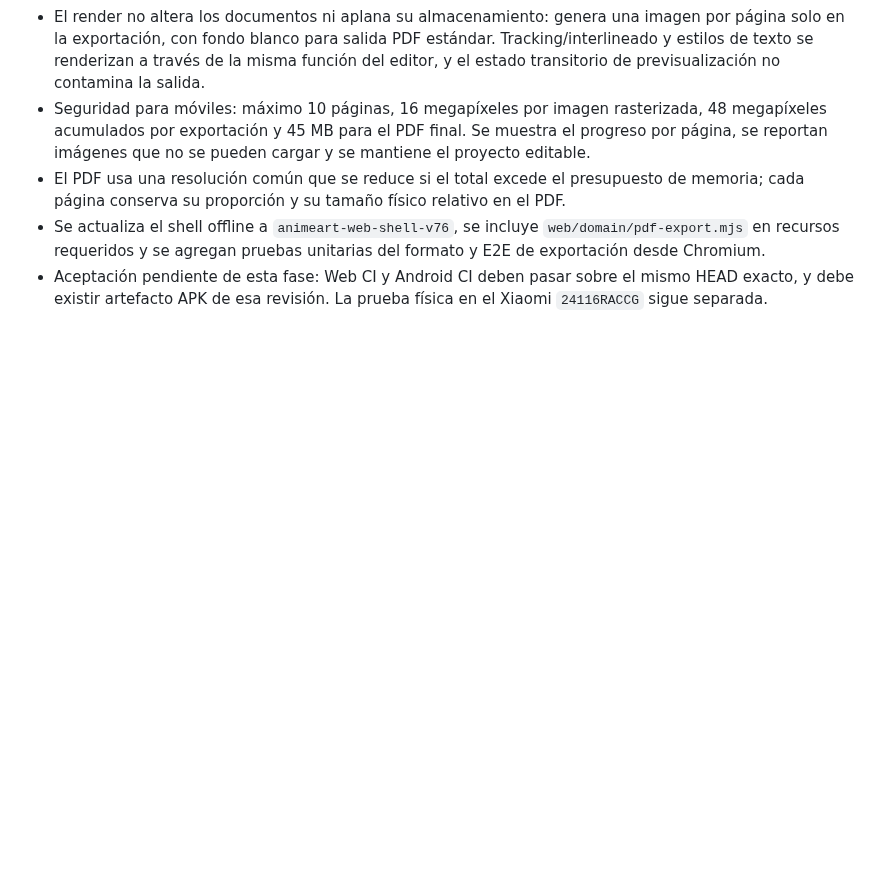
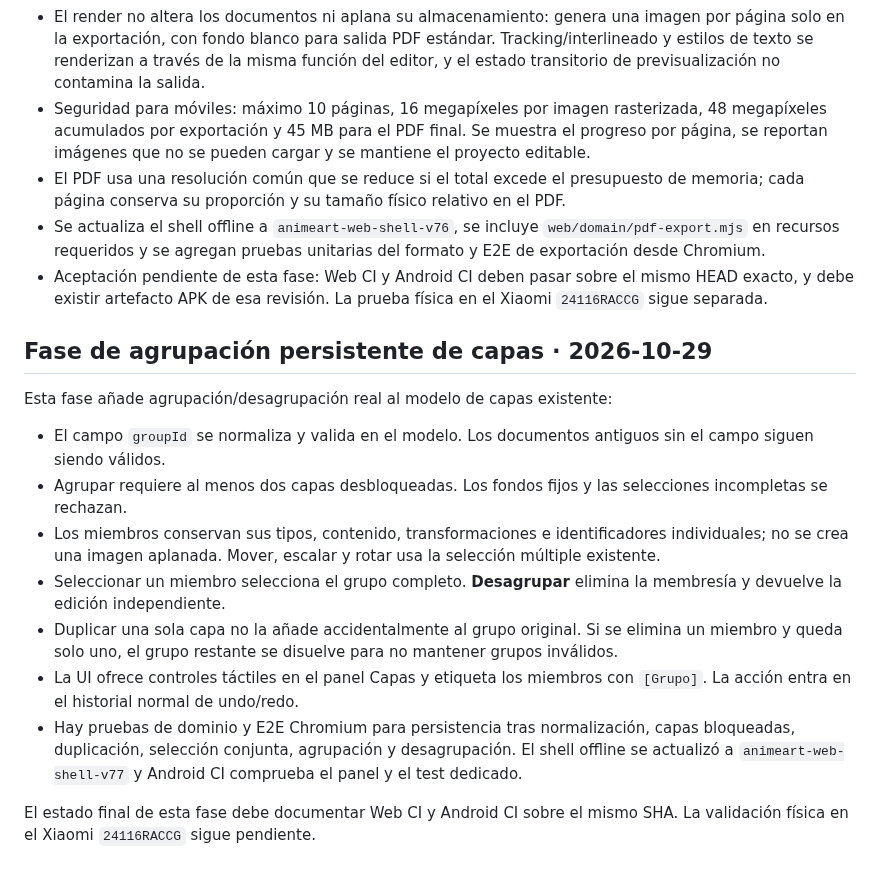
Before and after one commit to jonhararagi/animeart, a Markdown page: docs/KAPIART_CANVA_WORKFLOW.md, the part around the change. GitHub-like rendering; blank space fills up the shorter version.

Commit message:
docs: add persistent grouping phase to workflow guide

```diff
--- a/docs/KAPIART_CANVA_WORKFLOW.md
+++ b/docs/KAPIART_CANVA_WORKFLOW.md
@@ -92,3 +92,18 @@ Pendiente de aceptación final: Web CI debe completar el build/tests/benchmark/E
 - El PDF usa una resolución común que se reduce si el total excede el presupuesto de memoria; cada página conserva su proporción y su tamaño físico relativo en el PDF.
 - Se actualiza el shell offline a `animeart-web-shell-v76`, se incluye `web/domain/pdf-export.mjs` en recursos requeridos y se agregan pruebas unitarias del formato y E2E de exportación desde Chromium.
 - Aceptación pendiente de esta fase: Web CI y Android CI deben pasar sobre el mismo HEAD exacto, y debe existir artefacto APK de esa revisión. La prueba física en el Xiaomi `24116RACCG` sigue separada.
+
+
+## Fase de agrupación persistente de capas · 2026-10-29
+
+Esta fase añade agrupación/desagrupación real al modelo de capas existente:
+
+- El campo `groupId` se normaliza y valida en el modelo. Los documentos antiguos sin el campo siguen siendo válidos.
+- Agrupar requiere al menos dos capas desbloqueadas. Los fondos fijos y las selecciones incompletas se rechazan.
+- Los miembros conservan sus tipos, contenido, transformaciones e identificadores individuales; no se crea una imagen aplanada. Mover, escalar y rotar usa la selección múltiple existente.
+- Seleccionar un miembro selecciona el grupo completo. **Desagrupar** elimina la membresía y devuelve la edición independiente.
+- Duplicar una sola capa no la añade accidentalmente al grupo original. Si se elimina un miembro y queda solo uno, el grupo restante se disuelve para no mantener grupos inválidos.
+- La UI ofrece controles táctiles en el panel Capas y etiqueta los miembros con `[Grupo]`. La acción entra en el historial normal de undo/redo.
+- Hay pruebas de dominio y E2E Chromium para persistencia tras normalización, capas bloqueadas, duplicación, selección conjunta, agrupación y desagrupación. El shell offline se actualizó a `animeart-web-shell-v77` y Android CI comprueba el panel y el test dedicado.
+
+El estado final de esta fase debe documentar Web CI y Android CI sobre el mismo SHA. La validación física en el Xiaomi `24116RACCG` sigue pendiente.
```
